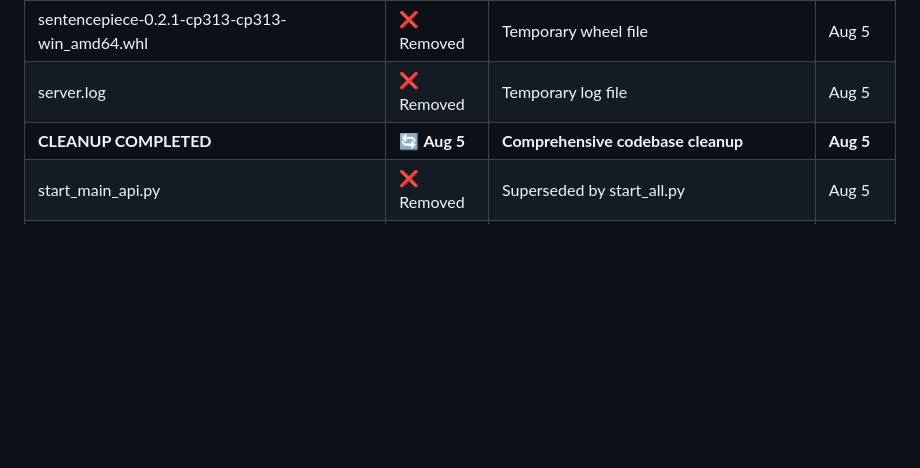
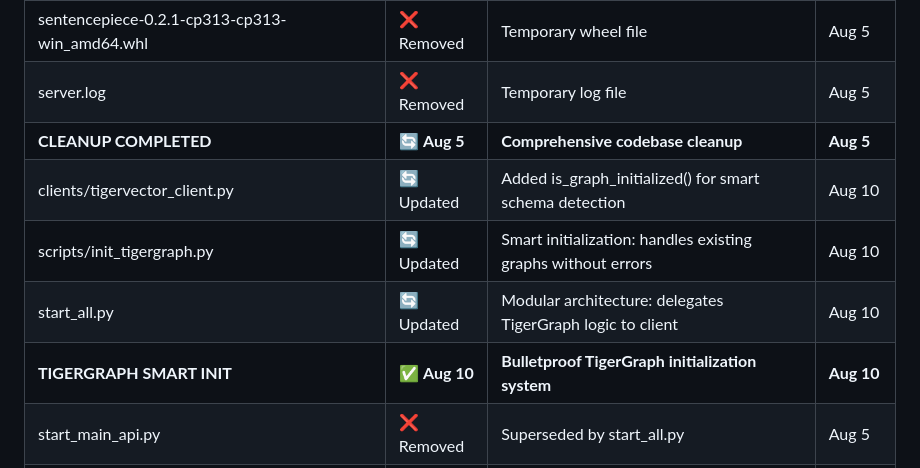
Before and after one commit to RedactedFoundry/hybrid-cognitive-architecture, a Markdown page: PROJECT_STRUCTURE.md, the part around the change. Drawn GitHub-style; blank space fills up the shorter version.

```diff
--- a/PROJECT_STRUCTURE.md
+++ b/PROJECT_STRUCTURE.md
@@ -262,6 +262,10 @@ D:\Council-Project\
 | sentencepiece-0.2.1-cp313-cp313-win_amd64.whl | ❌ Removed | Temporary wheel file | Aug 5 |
 | server.log | ❌ Removed | Temporary log file | Aug 5 |
 | **CLEANUP COMPLETED** | 🔄 **Aug 5** | **Comprehensive codebase cleanup** | **Aug 5** |
+| clients/tigervector_client.py | 🔄 Updated | Added is_graph_initialized() for smart schema detection | Aug 10 |
+| scripts/init_tigergraph.py | 🔄 Updated | Smart initialization: handles existing graphs without errors | Aug 10 |
+| start_all.py | 🔄 Updated | Modular architecture: delegates TigerGraph logic to client | Aug 10 |
+| **TIGERGRAPH SMART INIT** | ✅ **Aug 10** | **Bulletproof TigerGraph initialization system** | **Aug 10** |
 | start_main_api.py | ❌ Removed | Superseded by start_all.py | Aug 5 |
 | start_voice_service.py | ❌ Removed | Superseded by start_all.py | Aug 5 |
 | start_voice.sh | ❌ Removed | Superseded by start_all.py | Aug 5 |
```
Also changed, not shown: docs/HANDOFF_AUG_10_2025_EVENING.md (added, +134 -0 lines), docs/SESSION_SUMMARY_AUG_10_2025.md (+22 -0 lines).
